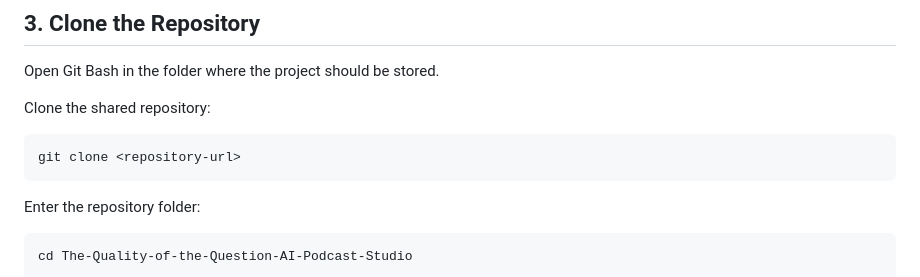
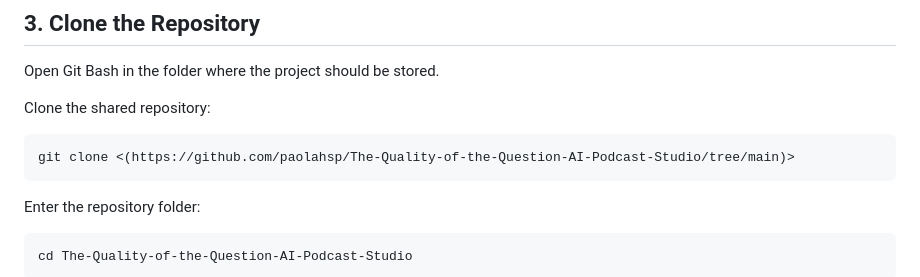
Before and after one commit to paolahsp/The-Quality-of-the-Question-AI-Podcast-Studio, a Markdown page: docs/environment_setup.md, the part around the change. GitHub-like rendering.

````diff
--- a/docs/environment_setup.md
+++ b/docs/environment_setup.md
@@ -69,7 +69,7 @@ Open Git Bash in the folder where the project should be stored.
 Clone the shared repository:
 
 ```bash
-git clone <repository-url>
+git clone <(https://github.com/paolahsp/The-Quality-of-the-Question-AI-Podcast-Studio/tree/main)>
 ```
 
 Enter the repository folder:
````
